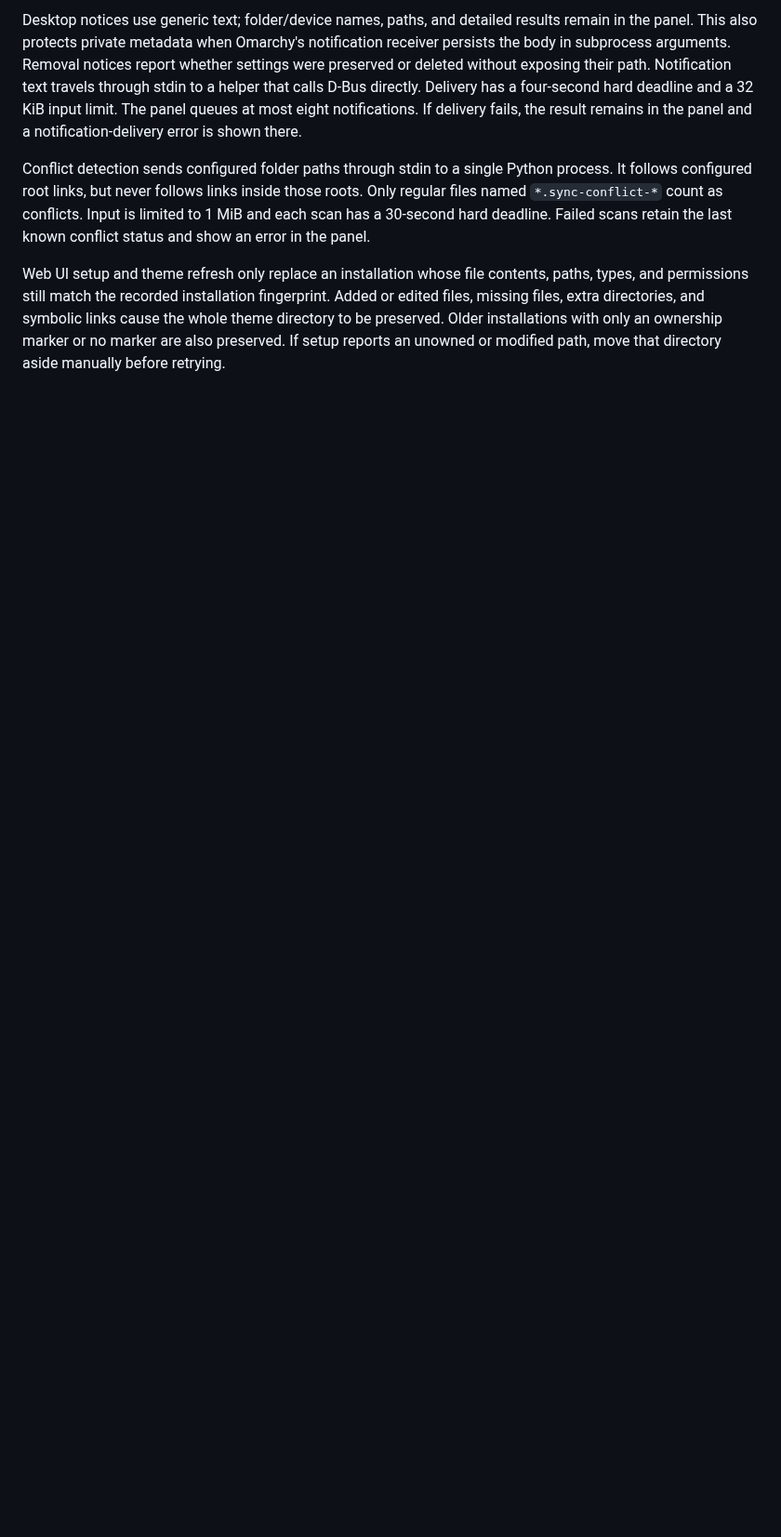
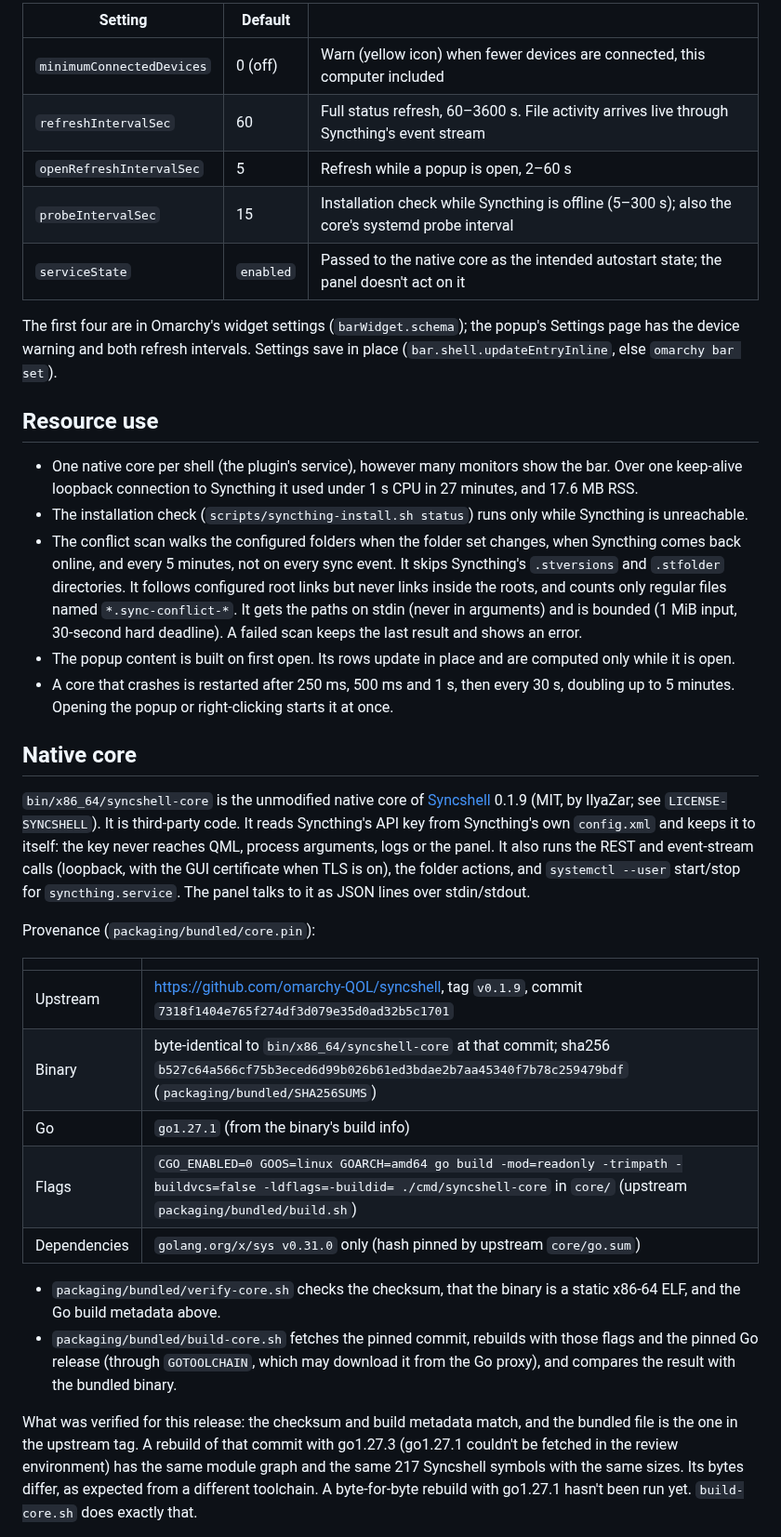
Before and after one commit to foamrider/foamy-syncthing, a Markdown page: README.md, the part around one of its changes. Shown at 93% size. GitHub-like rendering; blank space fills up the shorter version.

```diff
--- a/README.md
+++ b/README.md
@@ -59,22 +66,70 @@ spaces to keep the fields on one line.
 
-Desktop notices use generic text; folder/device names, paths, and detailed
-results remain in the panel. This also protects private metadata when Omarchy's
-notification receiver persists the body in subprocess arguments. Removal
-notices report whether settings were preserved or deleted without exposing
-their path. Notification text travels through stdin to a helper that calls
-D-Bus directly. Delivery has a four-second hard deadline and a 32 KiB input
-limit. The panel queues at most eight notifications. If delivery fails, the
-result remains in the panel and a notification-delivery error is shown there.
+| Setting | Default | |
+|---|---|---|
+| `minimumConnectedDevices` | 0 (off) | Warn (yellow icon) when fewer devices are connected, this computer included |
+| `refreshIntervalSec` | 60 | Full status refresh, 60–3600 s. File activity arrives live through Syncthing's event stream |
+| `openRefreshIntervalSec` | 5 | Refresh while a popup is open, 2–60 s |
+| `probeIntervalSec` | 15 | Installation check while Syncthing is offline (5–300 s); also the core's systemd probe interval |
+| `serviceState` | `enabled` | Passed to the native core as the intended autostart state; the panel doesn't act on it |
 
-Conflict detection sends configured folder paths through stdin to a single
-Python process. It follows configured root links, but never follows links
-inside those roots. Only regular files named `*.sync-conflict-*` count as
-conflicts. Input is limited to 1 MiB and each scan has a 30-second hard deadline.
-Failed scans retain the last known conflict status and show an error in the panel.
+The first four are in Omarchy's widget settings (`barWidget.schema`); the
+popup's Settings page has the device warning and both refresh intervals.
+Settings save in place (`bar.shell.updateEntryInline`, else `omarchy bar set`).
 
-Web UI setup and theme refresh only replace an installation whose file contents,
-paths, types, and permissions still match the recorded installation fingerprint.
-Added or edited files, missing files, extra directories, and symbolic links cause
-the whole theme directory to be preserved. Older installations with only an
-ownership marker or no marker are also preserved. If setup reports an unowned
-or modified path, move that directory aside manually before retrying.
+## Resource use
+
+- One native core per shell (the plugin's service), however many monitors
+  show the bar. Over one keep-alive loopback connection to Syncthing it used
+  under 1 s CPU in 27 minutes, and 17.6 MB RSS.
+- The installation check (`scripts/syncthing-install.sh status`) runs only
+  while Syncthing is unreachable.
+- The conflict scan walks the configured folders when the folder set
+  changes, when Syncthing comes back online, and every 5 minutes, not on
+  every sync event. It skips Syncthing's `.stversions` and `.stfolder`
+  directories. It follows configured root links but never links inside the
+  roots, and counts only regular files named `*.sync-conflict-*`. It gets
+  the paths on stdin (never in arguments) and is bounded (1 MiB input,
+  30-second hard deadline). A failed scan keeps the last result and shows an
+  error.
+- The popup content is built on first open. Its rows update in place and
+  are computed only while it is open.
+- A core that crashes is restarted after 250 ms, 500 ms and 1 s, then every
+  30 s, doubling up to 5 minutes. Opening the popup or right-clicking starts
+  it at once.
+
+## Native core
+
+`bin/x86_64/syncshell-core` is the unmodified native core of
+[Syncshell](https://github.com/omarchy-QOL/syncshell) 0.1.9 (MIT, by IlyaZar;
+see `LICENSE-SYNCSHELL`). It is third-party code. It reads Syncthing's API
+key from Syncthing's own `config.xml` and keeps it to itself: the key never
+reaches QML, process arguments, logs or the panel. It also runs the REST and
+event-stream calls (loopback, with the GUI certificate when TLS is on), the
+folder actions, and `systemctl --user` start/stop for `syncthing.service`.
+The panel talks to it as JSON lines over stdin/stdout.
+
+Provenance (`packaging/bundled/core.pin`):
+
+| | |
+|---|---|
+| Upstream | https://github.com/omarchy-QOL/syncshell, tag `v0.1.9`, commit `7318f1404e765f274df3d079e35d0ad32b5c1701` |
+| Binary | byte-identical to `bin/x86_64/syncshell-core` at that commit; sha256 `b527c64a566cf75b3eced6d99b026b61ed3bdae2b7aa45340f7b78c259479bdf` (`packaging/bundled/SHA256SUMS`) |
+| Go | `go1.27.1` (from the binary's build info) |
+| Flags | `CGO_ENABLED=0 GOOS=linux GOARCH=amd64 go build -mod=readonly -trimpath -buildvcs=false -ldflags=-buildid= ./cmd/syncshell-core` in `core/` (upstream `packaging/bundled/build.sh`) |
+| Dependencies | `golang.org/x/sys v0.31.0` only (hash pinned by upstream `core/go.sum`) |
+
+- `packaging/bundled/verify-core.sh` checks the checksum, that the binary is
+  a static x86-64 ELF, and the Go build metadata above.
+- `packaging/bundled/build-core.sh` fetches the pinned commit, rebuilds with
+  those flags and the pinned Go release (through `GOTOOLCHAIN`, which may
+  download it from the Go proxy), and compares the result with the bundled
+  binary.
+
+What was verified for this release: the checksum and build metadata match,
+and the bundled file is the one in the upstream tag. A rebuild of that
+commit with go1.27.3 (go1.27.1 couldn't be fetched in the review
+environment) has the same module graph and the same 217 Syncshell symbols
+with the same sizes. Its bytes differ, as expected from a different
+toolchain. A byte-for-byte rebuild with go1.27.1 hasn't been run yet.
+`build-core.sh` does exactly that.
+
```
Also changed, not shown: other parts of README.md (+87 -63 lines), CHANGELOG.md (+28 -2 lines), DEVELOPMENT.md (+46 -37 lines), preview.png, 2 other files.
